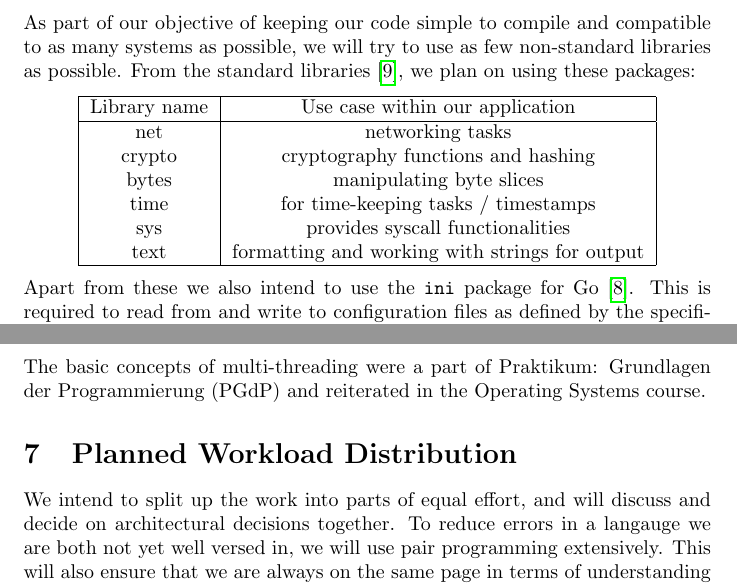
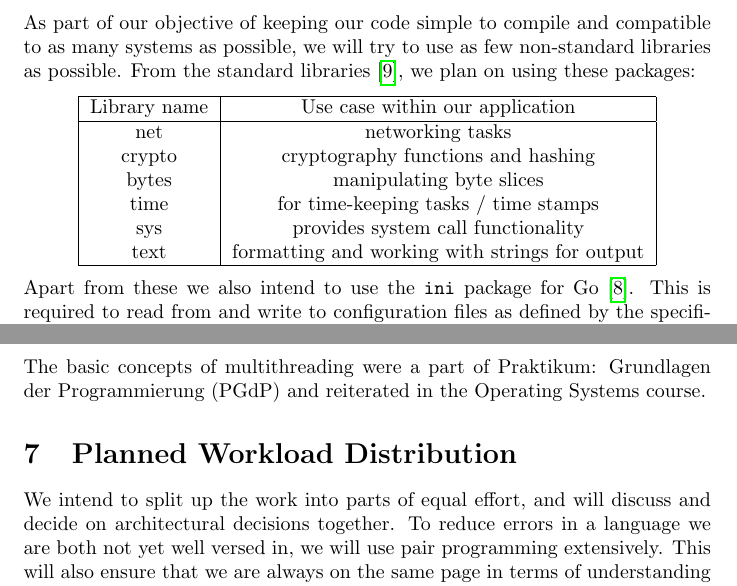
Before and after one commit to TillMueller/p2p-onion, a LaTeX document (drafts/initial_report.tex): two parts of pages 2 and 3 of 3, joined at a grey line, cut so that both start at the same text. Compiled offline with pdfLaTeX.

Commit message:
Minor changes

```diff
--- a/drafts/inital_report.tex
+++ b/drafts/initial_report.tex
@@ -3,7 +3,7 @@
 \usepackage{hyperref}
 \usepackage{cite}
 
-\title{\textbf{P2P Systems and Security - Initial Report \\ Team Onion-16 \\ Team name: hAcKiNg\_tHe\_mAinFrAmE \\ Module: Onion (39943)}}
+\title{\textbf{P2P Systems and Security - Initial Report \\ Team Onion-16 \\ Team name: GoCutYourOwnOnions \\ Module: Onion (39943)}}
 \author{
   Langer, Valentin\\
   \texttt{valentin.langer@tum.de}
@@ -51,8 +51,8 @@ From the standard libraries \cite{standardlibrary}, we plan on using these packa
 	    net & networking tasks \\
 	    crypto & cryptography functions and hashing \\
 	    bytes & manipulating byte slices \\
-	    time & for time-keeping tasks / timestamps \\
-	    sys & provides syscall functionalities \\
+	    time & for time-keeping tasks / time stamps \\
+	    sys & provides system call functionality \\
 	    text & formatting and working with strings for output \\
 	    \hline
 	\end{tabular}
@@ -65,10 +65,10 @@ This is required to read from and write to configuration files as defined by the
 We will use the MIT \cite{mit} license, since our only motivation for writing this software is learning about peer to peer architectures, completing this course, and potentially showcasing the source code to interested parties. As opposed to some copyleft licenses \cite{agpl}, it also frees us from any additional responsibilities like having to send the source code when prompted.
 
 \section{Previous Experience}
-Both of us have experience with low-level languages (C) and networking (Grundlagen: Rechnernetze und verteilte Systeme [GRNVS] lecture \cite{grnvs} and iLab1 \cite{ilab1}). The basic concepts of multi-threading were a part of Praktikum: Grundlagen der Programmierung (PGdP) and reiterated in the Operating Systems course.
+Both of us have experience with low-level languages (C) and networking (Grundlagen: Rechnernetze und verteilte Systeme [GRNVS] lecture \cite{grnvs} and iLab1 \cite{ilab1}). The basic concepts of multithreading were a part of Praktikum: Grundlagen der Programmierung (PGdP) and reiterated in the Operating Systems course.
 
 \section{Planned Workload Distribution}
-We intend to split up the work into parts of equal effort, and will discuss and decide on architectural decisions together. To reduce errors in a langauge we are both not yet well versed in, we will use pair programming extensively. This will also ensure that we are always on the same page in terms of understanding the control flow of the program.
+We intend to split up the work into parts of equal effort, and will discuss and decide on architectural decisions together. To reduce errors in a language we are both not yet well versed in, we will use pair programming extensively. This will also ensure that we are always on the same page in terms of understanding the control flow of the program.
 
 \begin{thebibliography}{9}
     \bibitem{golang}
```
